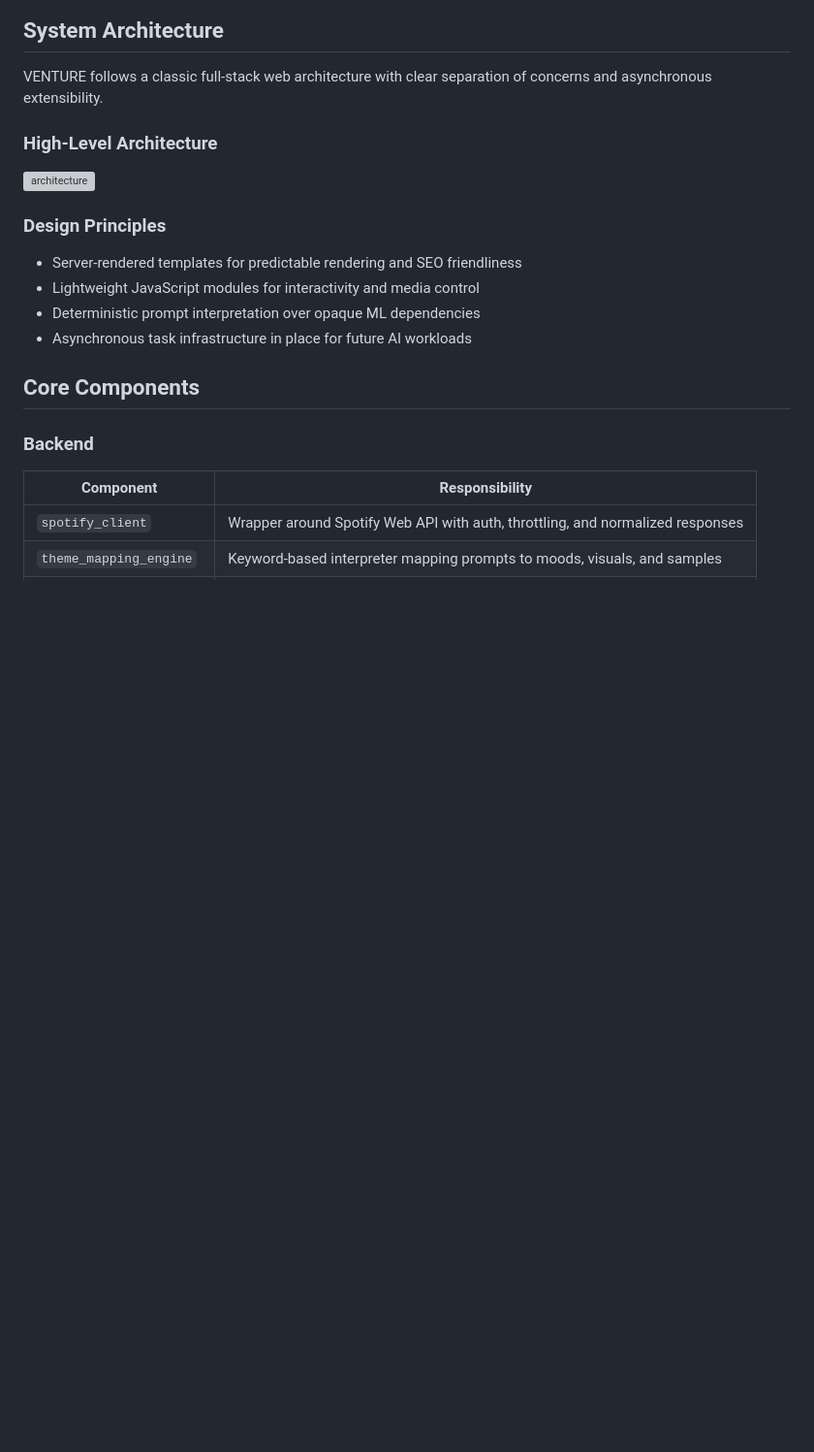
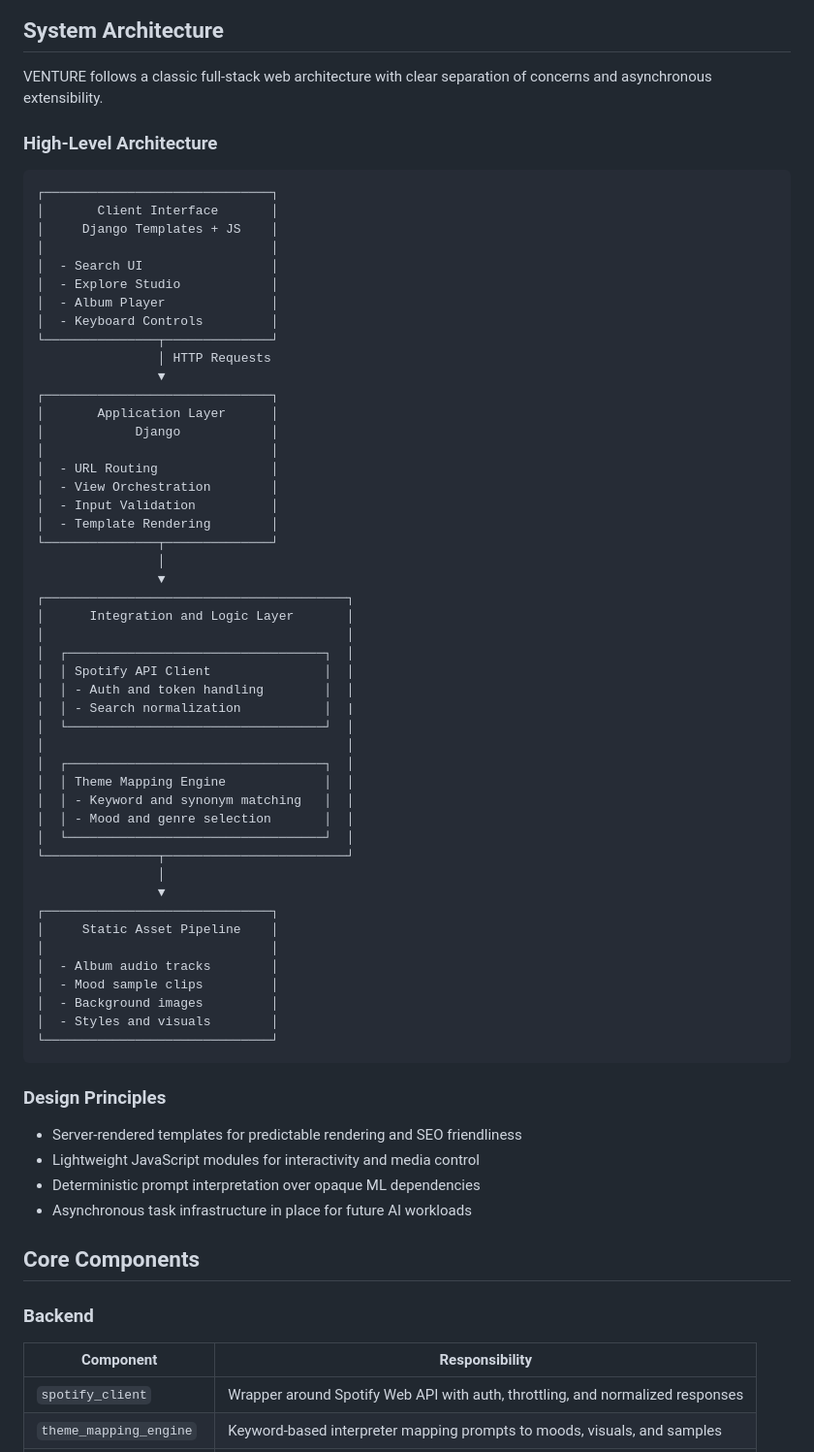
Before and after one commit to niravkpatel36/VENTURE, a Markdown page: README.md, the part around the change printed below. Shown: that part at 97% size. GitHub-like rendering; blank space fills up the shorter version; grey boxes are pictures that could not be loaded.

````diff
--- a/README.md
+++ b/README.md
@@ -42,7 +63,55 @@ VENTURE follows a classic full-stack web architecture with clear separation of c
 
 ### High-Level Architecture
 
-<img width="600" height="600" alt="architecture" src="https://github.com/user-attachments/assets/781fa329-0aea-46ff-9290-267d8d0675ee" />
+```
+┌──────────────────────────────┐
+│       Client Interface       │
+│     Django Templates + JS    │
+│                              │
+│  - Search UI                 │
+│  - Explore Studio            │
+│  - Album Player              │
+│  - Keyboard Controls         │
+└───────────────┬──────────────┘
+                │ HTTP Requests
+                ▼
+┌──────────────────────────────┐
+│       Application Layer      │
+│            Django            │
+│                              │
+│  - URL Routing               │
+│  - View Orchestration        │
+│  - Input Validation          │
+│  - Template Rendering        │
+└───────────────┬──────────────┘
+                │
+                ▼
+┌────────────────────────────────────────┐
+│      Integration and Logic Layer       │
+│                                        │
+│  ┌──────────────────────────────────┐  │
+│  │ Spotify API Client               │  │
+│  │ - Auth and token handling        │  │
+│  │ - Search normalization           │  |
+│  └──────────────────────────────────┘  │
+│                                        │
+│  ┌──────────────────────────────────┐  │
+│  │ Theme Mapping Engine             │  │
+│  │ - Keyword and synonym matching   │  │
+│  │ - Mood and genre selection       │  │
+│  └──────────────────────────────────┘  │
+└───────────────┬────────────────────────┘
+                │
+                ▼
+┌──────────────────────────────┐
+│     Static Asset Pipeline    │
+│                              │
+│  - Album audio tracks        │
+│  - Mood sample clips         │
+│  - Background images         │
+│  - Styles and visuals        │
+└──────────────────────────────┘
+```
 
 ### Design Principles
 
````
Also changed, not shown: other parts of README.md (+82 -1 lines).
